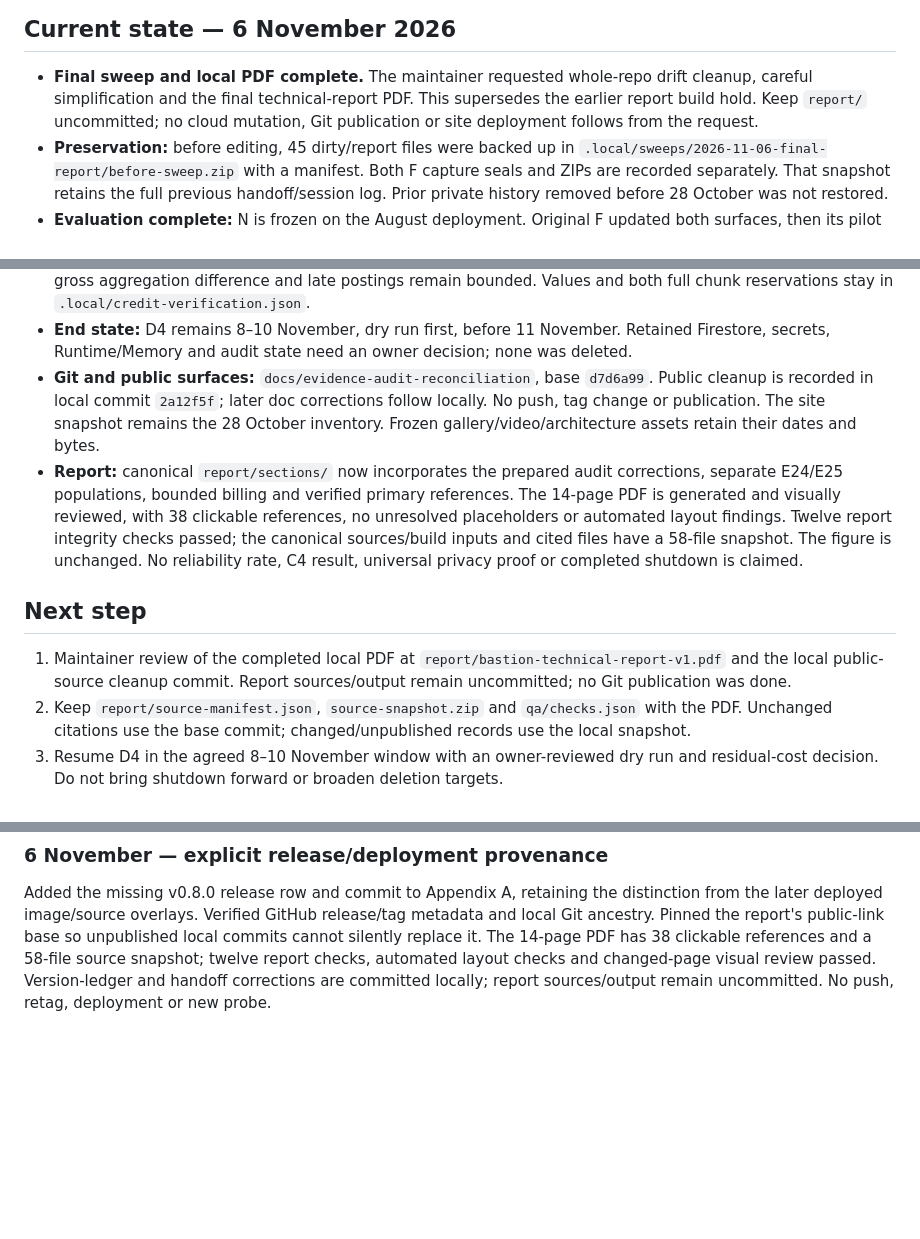
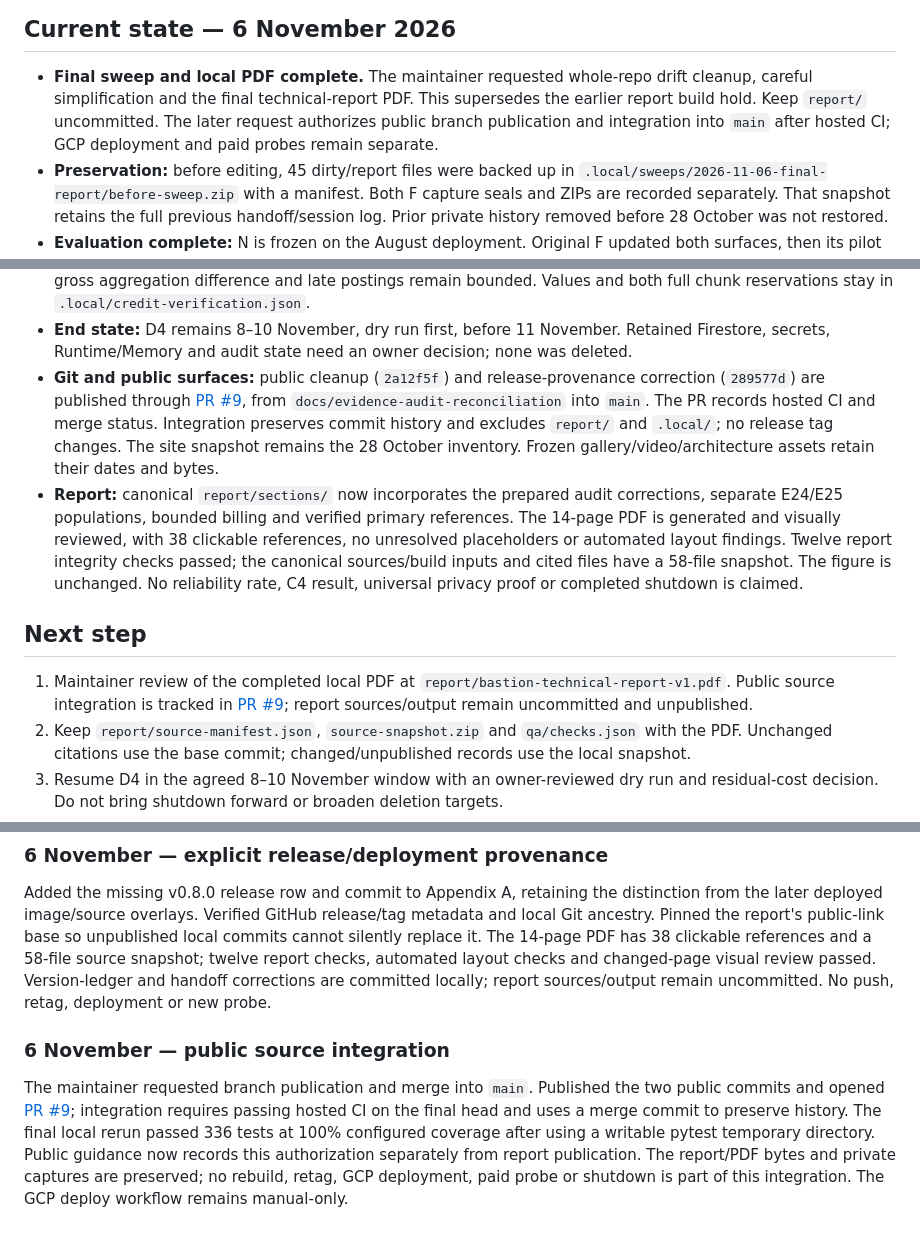
Before and after one commit to iarjunganesh/bastion, a Markdown page: HANDOFF.md, 3 parts joined by grey strips. Drawn GitHub-style; blank space fills up the shorter version.

Commit message:
Record authorized public source integration and report boundaries

```diff
--- a/HANDOFF.md
+++ b/HANDOFF.md
@@ -7,8 +7,8 @@ Read [AGENTS.md](AGENTS.md), this file, the [report plan](docs/research/report-p
 
 - **Final sweep and local PDF complete.** The maintainer requested whole-repo drift cleanup,
   careful simplification and the final technical-report PDF. This supersedes the earlier report
-  build hold. Keep `report/` uncommitted; no cloud mutation, Git publication or site deployment
-  follows from the request.
+  build hold. Keep `report/` uncommitted. The later request authorizes public branch publication
+  and integration into `main` after hosted CI; GCP deployment and paid probes remain separate.
 - **Preservation:** before editing, 45 dirty/report files were backed up in
   `.local/sweeps/2026-11-06-final-report/before-sweep.zip` with a manifest. Both F capture seals
   and ZIPs are recorded separately. That snapshot retains the full previous handoff/session log.
@@ -30,9 +30,10 @@ Read [AGENTS.md](AGENTS.md), this file, the [report plan](docs/research/report-p
   Values and both full chunk reservations stay in `.local/credit-verification.json`.
 - **End state:** D4 remains 8–10 November, dry run first, before 11 November. Retained
   Firestore, secrets, Runtime/Memory and audit state need an owner decision; none was deleted.
-- **Git and public surfaces:** `docs/evidence-audit-reconciliation`, base `d7d6a99`.
-  Public cleanup is recorded in local commit `2a12f5f`; later doc corrections follow locally.
-  No push, tag change or publication.
+- **Git and public surfaces:** public cleanup (`2a12f5f`) and release-provenance correction
+  (`289577d`) are published through [PR #9](https://github.com/iarjunganesh/bastion/pull/9),
+  from `docs/evidence-audit-reconciliation` into `main`. The PR records hosted CI and merge status.
+  Integration preserves commit history and excludes `report/` and `.local/`; no release tag changes.
   The site snapshot remains the
   28 October inventory. Frozen gallery/video/architecture assets retain their dates and bytes.
 - **Report:** canonical `report/sections/` now incorporates the prepared audit corrections,
@@ -44,9 +45,9 @@ Read [AGENTS.md](AGENTS.md), this file, the [report plan](docs/research/report-p
 
 ## Next step
 
-1. Maintainer review of the completed local PDF at `report/bastion-technical-report-v1.pdf`
-   and the local public-source cleanup commit. Report sources/output remain uncommitted;
-   no Git publication was done.
+1. Maintainer review of the completed local PDF at `report/bastion-technical-report-v1.pdf`.
+   Public source integration is tracked in [PR #9](https://github.com/iarjunganesh/bastion/pull/9);
+   report sources/output remain uncommitted and unpublished.
 2. Keep `report/source-manifest.json`, `source-snapshot.zip` and `qa/checks.json` with the PDF.
    Unchanged citations use the base commit; changed/unpublished records use the local snapshot.
 3. Resume D4 in the agreed 8–10 November window with an owner-reviewed dry run and residual-cost
@@ -101,3 +102,13 @@ replace it. The 14-page PDF has 38 clickable references and a 58-file source sna
 report checks, automated layout checks and changed-page visual review passed. Version-ledger
 and handoff corrections are committed locally; report sources/output remain uncommitted.
 No push, retag, deployment or new probe.
+
+### 6 November — public source integration
+
+The maintainer requested branch publication and merge into `main`. Published the two public
+commits and opened [PR #9](https://github.com/iarjunganesh/bastion/pull/9); integration requires
+passing hosted CI on the final head and uses a merge commit to preserve history. The final
+local rerun passed 336 tests at 100% configured coverage after using a writable pytest temporary
+directory. Public guidance now records this authorization separately from report publication.
+The report/PDF bytes and private captures are preserved; no rebuild, retag, GCP deployment,
+paid probe or shutdown is part of this integration. The GCP deploy workflow remains manual-only.
```
Also changed, not shown: docs/UPGRADE-PLAN.md (+5 -4 lines), docs/research/report-plan.md (+4 -3 lines).
